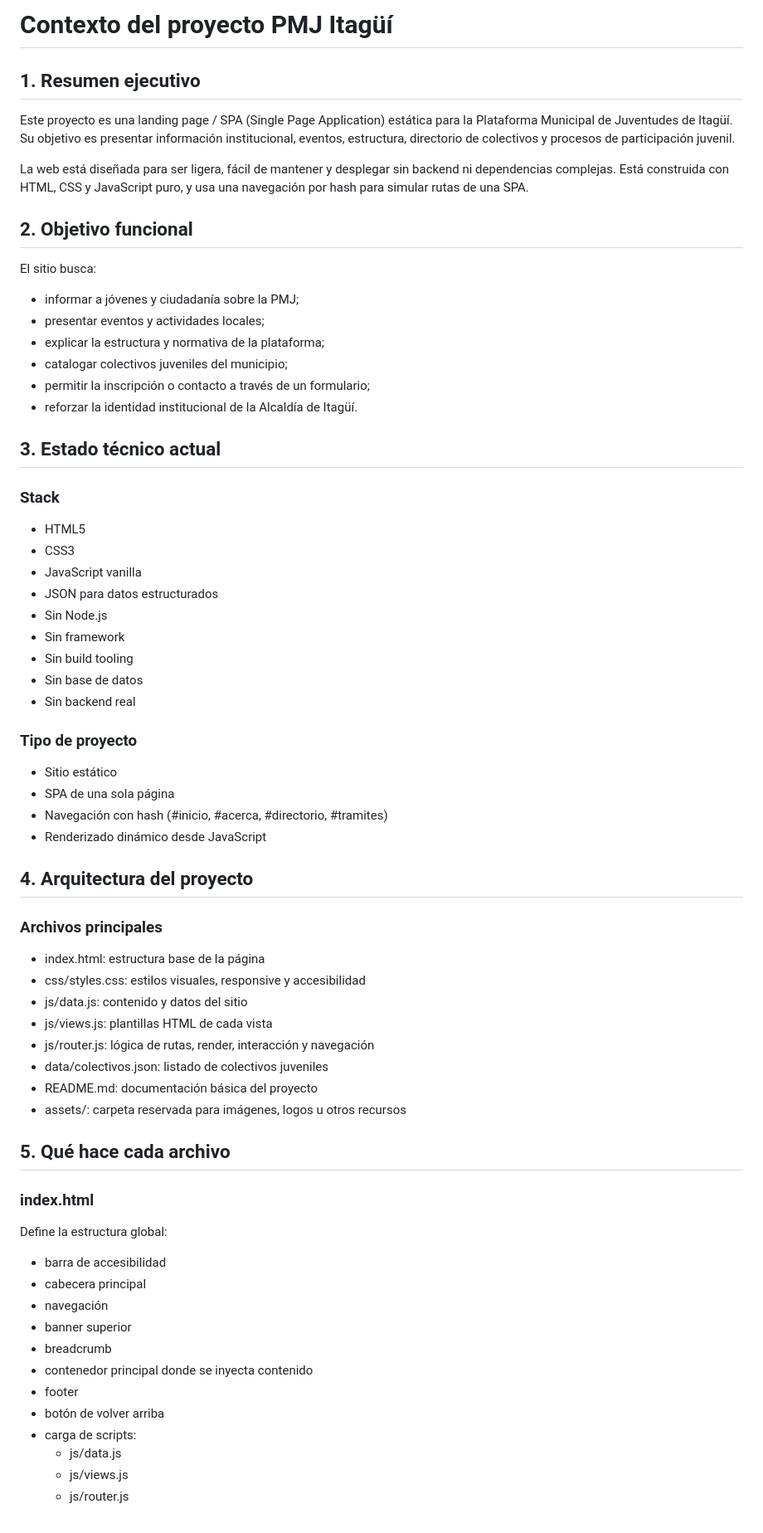
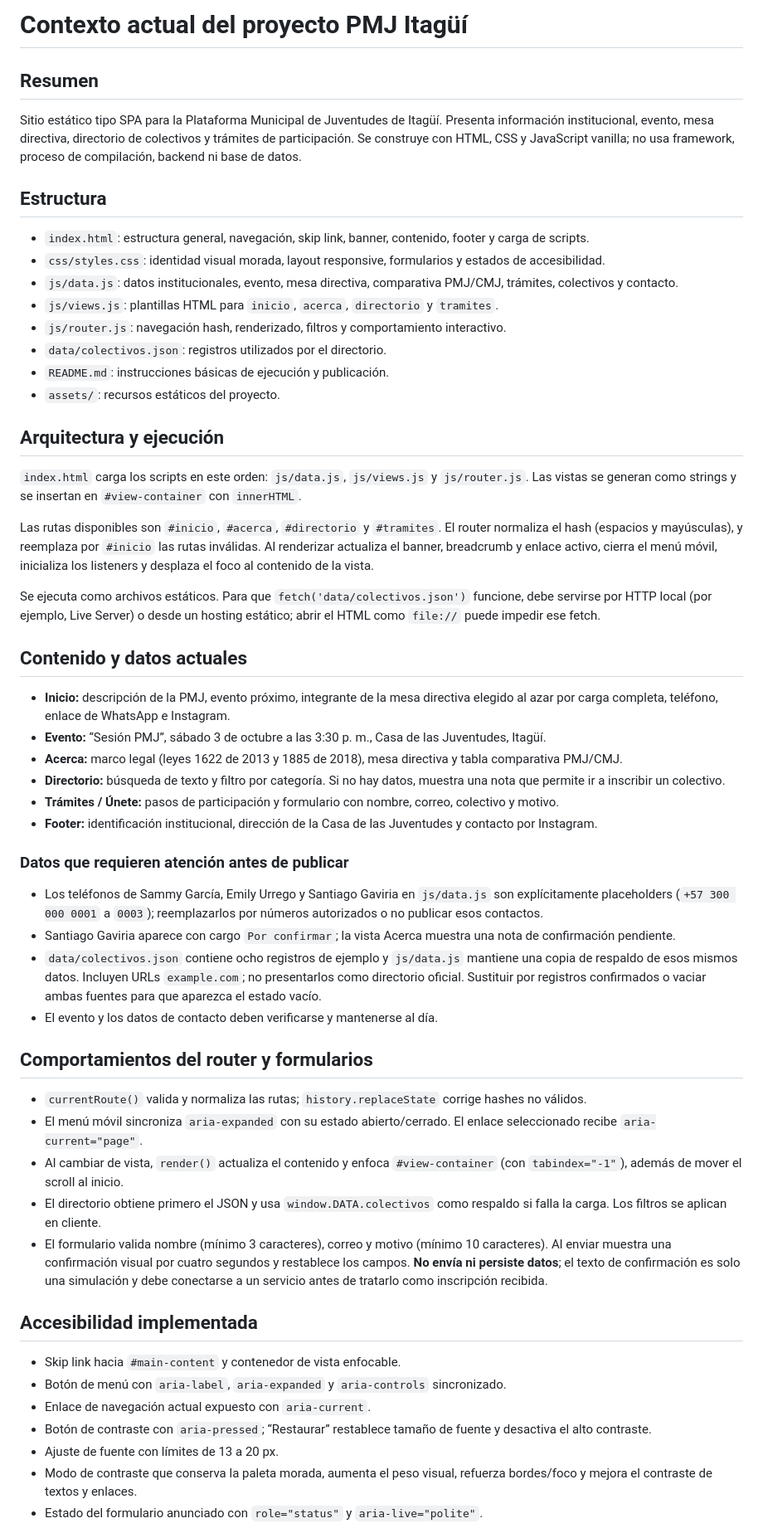
Before and after one commit to ZhantyDev/PaginaPMJ, a Markdown page: CLAUDE_CONTEXT.md, the part around one of its changes. Shown at 83% size. Drawn GitHub-style.

Commit message:
docs: actualizar contexto actual de PMJ Itagüí

```diff
--- a/CLAUDE_CONTEXT.md
+++ b/CLAUDE_CONTEXT.md
@@ -1,63 +1,52 @@
-# Contexto del proyecto PMJ Itagüí
+# Contexto actual del proyecto PMJ Itagüí
 
-## 1. Resumen ejecutivo
-Este proyecto es una landing page / SPA (Single Page Application) estática para la Plataforma Municipal de Juventudes de Itagüí. Su objetivo es presentar información institucional, eventos, estructura, directorio de colectivos y procesos de participación juvenil.
+## Resumen
+Sitio estático tipo SPA para la Plataforma Municipal de Juventudes de Itagüí. Presenta información institucional, evento, mesa directiva, directorio de colectivos y trámites de participación. Se construye con HTML, CSS y JavaScript vanilla; no usa framework, proceso de compilación, backend ni base de datos.
 
-La web está diseñada para ser ligera, fácil de mantener y desplegar sin backend ni dependencias complejas. Está construida con HTML, CSS y JavaScript puro, y usa una navegación por hash para simular rutas de una SPA.
+## Estructura
+- `index.html`: estructura general, navegación, skip link, banner, contenido, footer y carga de scripts.
+- `css/styles.css`: identidad visual morada, layout responsive, formularios y estados de accesibilidad.
+- `js/data.js`: datos institucionales, evento, mesa directiva, comparativa PMJ/CMJ, trámites, colectivos y contacto.
+- `js/views.js`: plantillas HTML para `inicio`, `acerca`, `directorio` y `tramites`.
+- `js/router.js`: navegación hash, renderizado, filtros y comportamiento interactivo.
+- `data/colectivos.json`: registros utilizados por el directorio.
+- `README.md`: instrucciones básicas de ejecución y publicación.
+- `assets/`: recursos estáticos del proyecto.
 
-## 2. Objetivo funcional
-El sitio busca:
-- informar a jóvenes y ciudadanía sobre la PMJ;
-- presentar eventos y actividades locales;
-- explicar la estructura y normativa de la plataforma;
-- catalogar colectivos juveniles del municipio;
-- permitir la inscripción o contacto a través de un formulario;
-- reforzar la identidad institucional de la Alcaldía de Itagüí.
+## Arquitectura y ejecución
+`index.html` carga los scripts en este orden: `js/data.js`, `js/views.js` y `js/router.js`. Las vistas se generan como strings y se insertan en `#view-container` con `innerHTML`.
 
-## 3. Estado técnico actual
-### Stack
-- HTML5
-- CSS3
-- JavaScript vanilla
-- JSON para datos estructurados
-- Sin Node.js
-- Sin framework
-- Sin build tooling
-- Sin base de datos
-- Sin backend real
+Las rutas disponibles son `#inicio`, `#acerca`, `#directorio` y `#tramites`. El router normaliza el hash (espacios y mayúsculas), y reemplaza por `#inicio` las rutas inválidas. Al renderizar actualiza el banner, breadcrumb y enlace activo, cierra el menú móvil, inicializa los listeners y desplaza el foco al contenido de la vista.
 
-### Tipo de proyecto
-- Sitio estático
-- SPA de una sola página
-- Navegación con hash (#inicio, #acerca, #directorio, #tramites)
-- Renderizado dinámico desde JavaScript
+Se ejecuta como archivos estáticos. Para que `fetch('data/colectivos.json')` funcione, debe servirse por HTTP local (por ejemplo, Live Server) o desde un hosting estático; abrir el HTML como `file://` puede impedir ese fetch.
 
-## 4. Arquitectura del proyecto
+## Contenido y datos actuales
+- **Inicio:** descripción de la PMJ, evento próximo, integrante de la mesa directiva elegido al azar por carga completa, teléfono, enlace de WhatsApp e Instagram.
+- **Evento:** “Sesión PMJ”, sábado 3 de octubre a las 3:30 p. m., Casa de las Juventudes, Itagüí.
+- **Acerca:** marco legal (leyes 1622 de 2013 y 1885 de 2018), mesa directiva y tabla comparativa PMJ/CMJ.
+- **Directorio:** búsqueda de texto y filtro por categoría. Si no hay datos, muestra una nota que permite ir a inscribir un colectivo.
+- **Trámites / Únete:** pasos de participación y formulario con nombre, correo, colectivo y motivo.
+- **Footer:** identificación institucional, dirección de la Casa de las Juventudes y contacto por Instagram.
 
-### Archivos principales
-- index.html: estructura base de la página
-- css/styles.css: estilos visuales, responsive y accesibilidad
-- js/data.js: contenido y datos del sitio
-- js/views.js: plantillas HTML de cada vista
-- js/router.js: lógica de rutas, render, interacción y navegación
-- data/colectivos.json: listado de colectivos juveniles
-- README.md: documentación básica del proyecto
-- assets/: carpeta reservada para imágenes, logos u otros recursos
+### Datos que requieren atención antes de publicar
+- Los teléfonos de Sammy García, Emily Urrego y Santiago Gaviria en `js/data.js` son explícitamente placeholders (`+57 300 000 0001` a `0003`); reemplazarlos por números autorizados o no publicar esos contactos.
+- Santiago Gaviria aparece con cargo `Por confirmar`; la vista Acerca muestra una nota de confirmación pendiente.
+- `data/colectivos.json` contiene ocho registros de ejemplo y `js/data.js` mantiene una copia de respaldo de esos mismos datos. Incluyen URLs `example.com`; no presentarlos como directorio oficial. Sustituir por registros confirmados o vaciar ambas fuentes para que aparezca el estado vacío.
+- El evento y los datos de contacto deben verificarse y mantenerse al día.
 
-## 5. Qué hace cada archivo
+## Comportamientos del router y formularios
+- `currentRoute()` valida y normaliza las rutas; `history.replaceState` corrige hashes no válidos.
+- El menú móvil sincroniza `aria-expanded` con su estado abierto/cerrado. El enlace seleccionado recibe `aria-current="page"`.
+- Al cambiar de vista, `render()` actualiza el contenido y enfoca `#view-container` (con `tabindex="-1"`), además de mover el scroll al inicio.
+- El directorio obtiene primero el JSON y usa `window.DATA.colectivos` como respaldo si falla la carga. Los filtros se aplican en cliente.
+- El formulario valida nombre (mínimo 3 caracteres), correo y motivo (mínimo 10 caracteres). Al enviar muestra una confirmación visual por cuatro segundos y restablece los campos. **No envía ni persiste datos**; el texto de confirmación es solo una simulación y debe conectarse a un servicio antes de tratarlo como inscripción recibida.
 
-### index.html
-Define la estructura global:
-- barra de accesibilidad
-- cabecera principal
-- navegación
-- banner superior
-- breadcrumb
-- contenedor principal donde se inyecta contenido
-- footer
-- botón de volver arriba
-- carga de scripts:
-  - js/data.js
-  - js/views.js
-  - js/router.js
+## Accesibilidad implementada
+- Skip link hacia `#main-content` y contenedor de vista enfocable.
+- Botón de menú con `aria-label`, `aria-expanded` y `aria-controls` sincronizado.
+- Enlace de navegación actual expuesto con `aria-current`.
+- Botón de contraste con `aria-pressed`; “Restaurar” restablece tamaño de fuente y desactiva el alto contraste.
+- Ajuste de fuente con límites de 13 a 20 px.
+- Modo de contraste que conserva la paleta morada, aumenta el peso visual, refuerza bordes/foco y mejora el contraste de textos y enlaces.
+- Estado del formulario anunciado con `role="status"` y `aria-live="polite"`.
 
```
Also changed, not shown: other parts of CLAUDE_CONTEXT.md (+8 -203 lines).
